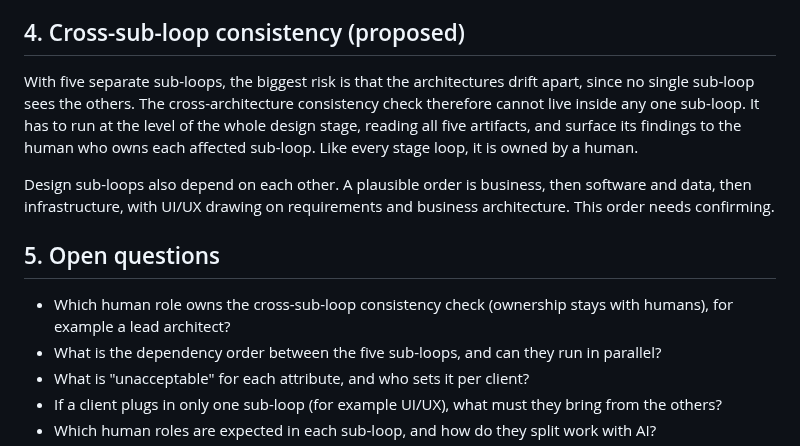
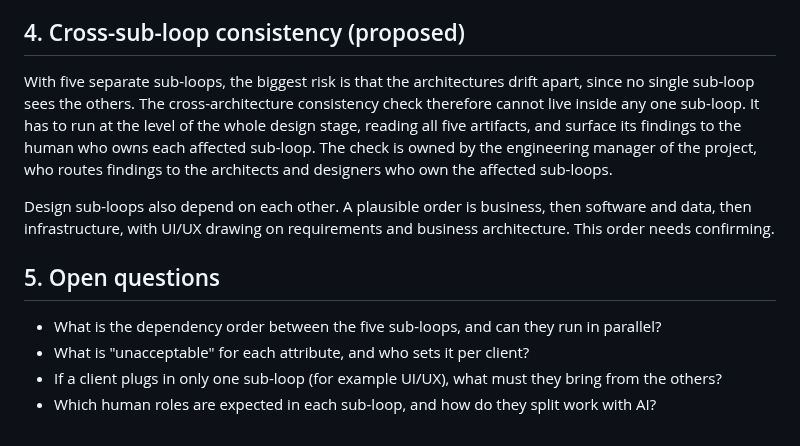
Before and after one commit to 99x-Projects/product-factory, a Markdown page: docs/stage-loop-design.md, the part around the change. Drawn GitHub-style.

Commit message:
Brainstorm 4

```diff
--- a/docs/stage-loop-design.md
+++ b/docs/stage-loop-design.md
@@ -63,13 +63,12 @@ The validator can reliably check structure (traceability, consistency, coverage
 
 ## 4. Cross-sub-loop consistency (proposed)
 
-With five separate sub-loops, the biggest risk is that the architectures drift apart, since no single sub-loop sees the others. The cross-architecture consistency check therefore cannot live inside any one sub-loop. It has to run at the level of the whole design stage, reading all five artifacts, and surface its findings to the human who owns each affected sub-loop. Like every stage loop, it is owned by a human.
+With five separate sub-loops, the biggest risk is that the architectures drift apart, since no single sub-loop sees the others. The cross-architecture consistency check therefore cannot live inside any one sub-loop. It has to run at the level of the whole design stage, reading all five artifacts, and surface its findings to the human who owns each affected sub-loop. The check is owned by the engineering manager of the project, who routes findings to the architects and designers who own the affected sub-loops.
 
 Design sub-loops also depend on each other. A plausible order is business, then software and data, then infrastructure, with UI/UX drawing on requirements and business architecture. This order needs confirming.
 
 ## 5. Open questions
 
-- Which human role owns the cross-sub-loop consistency check (ownership stays with humans), for example a lead architect?
 - What is the dependency order between the five sub-loops, and can they run in parallel?
 - What is "unacceptable" for each attribute, and who sets it per client?
 - If a client plugs in only one sub-loop (for example UI/UX), what must they bring from the others?
```
Also changed, not shown: docs/stage-loop-design.png, 1 other file.
